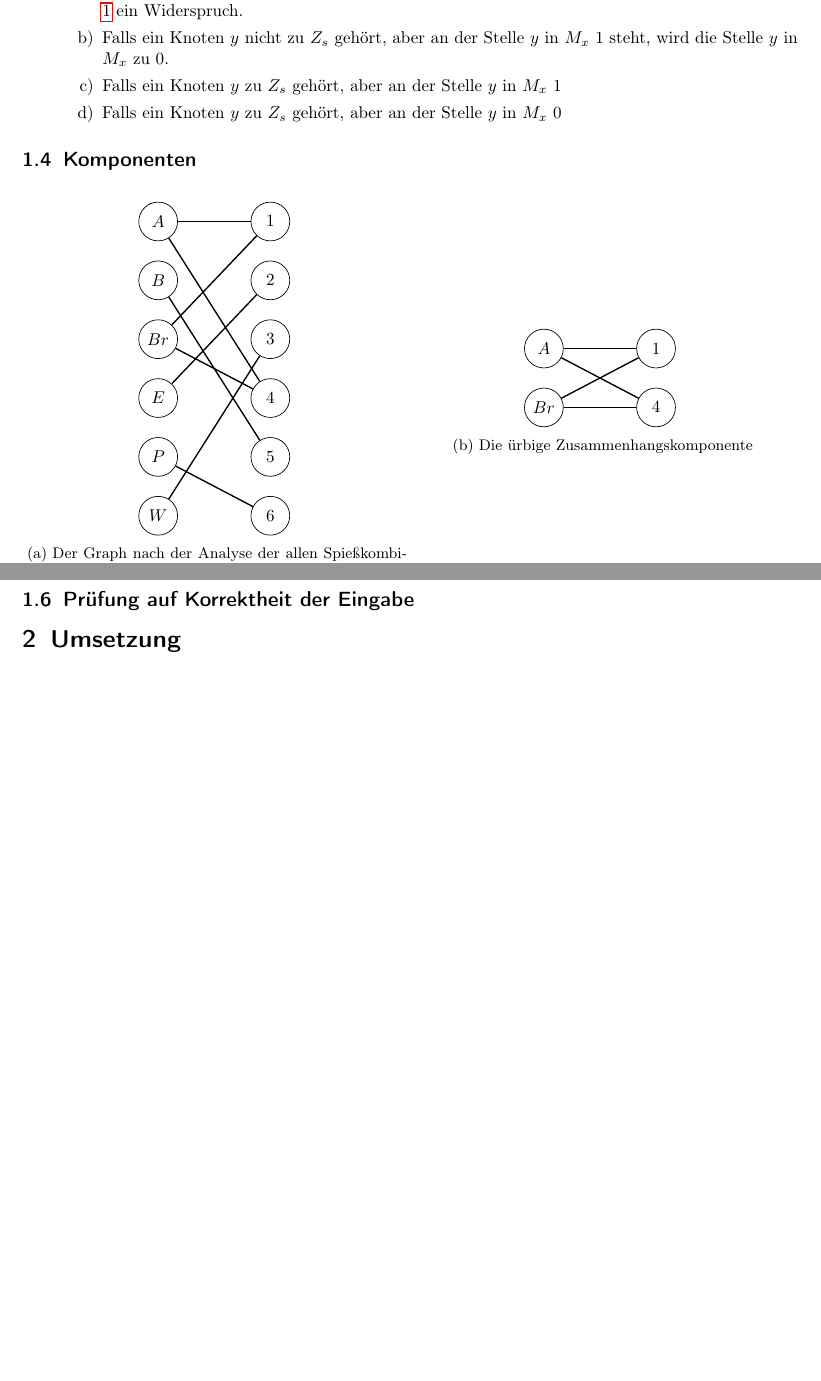
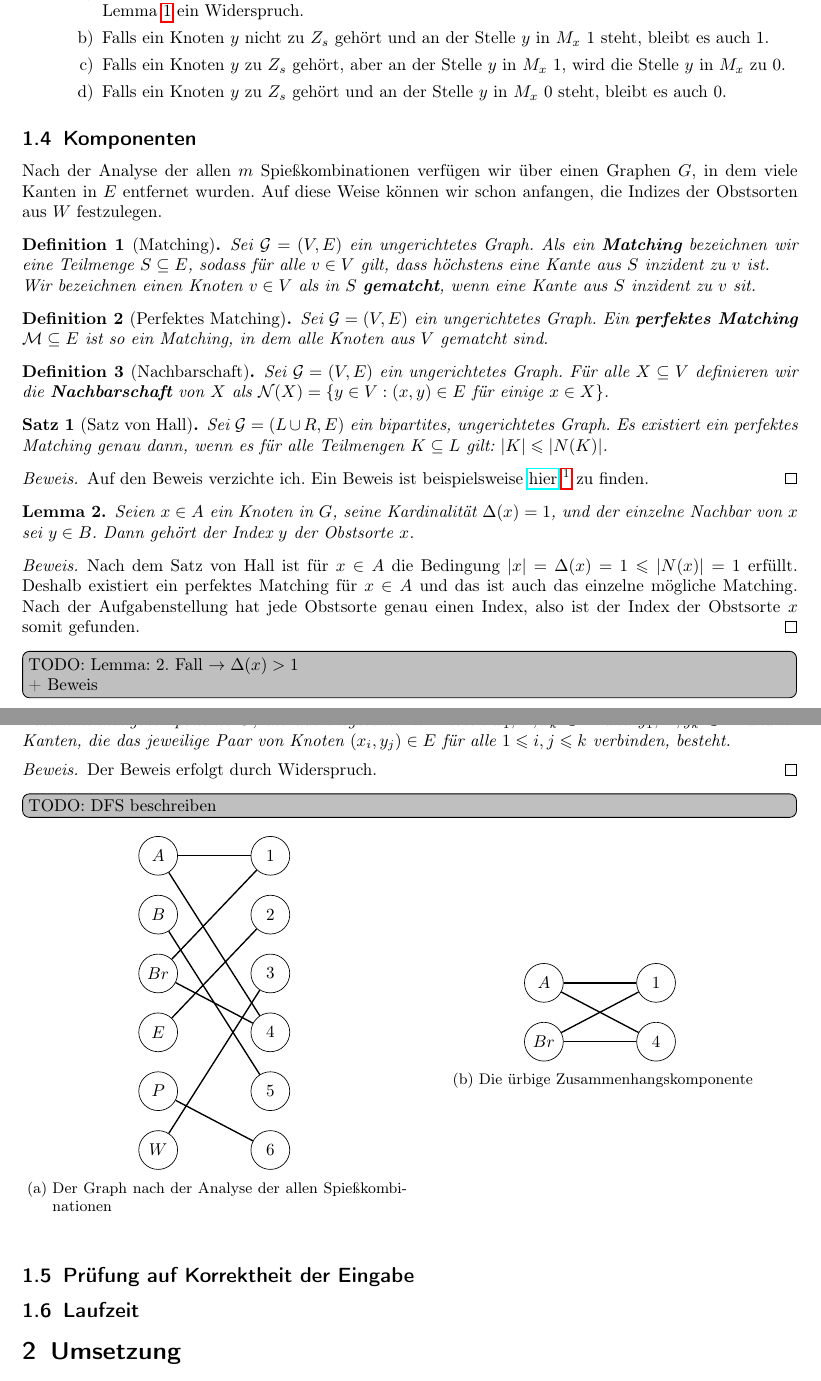
Before and after one commit to beredentod/spiessgesellen, a LaTeX document (spiess.tex): two parts of pages 3 and 4 of 5, joined at a grey line, cut so that both start at the same text, the shorter picture padded with empty space. Compiled offline with pdfLaTeX.

Commit message:
add text connected components

```diff
--- a/spiess.tex
+++ b/spiess.tex
@@ -79,6 +79,8 @@
 %\newtheorem{lemma}{Lemma}
 %\newenvironment{proof}{\paragraph{Beweis:}}{\hfill$\square$}
 \newtheorem{lemma}{Lemma}
+\newtheorem{definition}{Definition}
+\newtheorem{satz}{Satz}
 %\renewcommand*{\proofname}{Solution}
 
 \newcommand{\TODO}[1]{\todo[inline]{TODO: #1}}
@@ -204,16 +206,76 @@ Was die beschriebenen Operationen verursachen, erläutere ich anhand der folgend
   \end{enumerate}
   \item Falls es sich um einen Knoten $x \in A \setminus F_s$ handelt.
   \begin{enumerate}
-    \item Falls ein Knoten $y$ nicht zu $Z_s$ gehört und an der Stelle $y$ in $M_x$ 0 steht, ergibt sich
+    \item Falls ein Knoten $y$ nicht zu $Z_s$ gehört, aber an der Stelle $y$ in $M_x$ 0 steht, ergibt sich
       laut Lemma \ref {lem:spiess-numbers} ein Widerspruch.
-    \item Falls ein Knoten $y$ nicht zu $Z_s$ gehört, aber an der Stelle $y$ in $M_x$ 1 steht, wird die Stelle
+    \item Falls ein Knoten $y$ nicht zu $Z_s$ gehört und an der Stelle $y$ in $M_x$ 1 steht, bleibt es auch 1.
+    \item Falls ein Knoten $y$ zu $Z_s$ gehört, aber an der Stelle $y$ in $M_x$ 1, wird die Stelle
       $y$ in $M_x$ zu 0.
-    \item Falls ein Knoten $y$ zu $Z_s$ gehört, aber an der Stelle $y$ in $M_x$ 1
-    \item Falls ein Knoten $y$ zu $Z_s$ gehört, aber an der Stelle $y$ in $M_x$ 0
+    \item Falls ein Knoten $y$ zu $Z_s$ gehört und an der Stelle $y$ in $M_x$ 0 steht, bleibt es auch 0.
   \end{enumerate}
 \end{enumerate}
 
 \subsection{Komponenten}
+Nach der Analyse der allen $m$ Spießkombinationen verfügen wir über einen Graphen $G$,
+in dem viele Kanten in $E$ entfernet wurden.
+Auf diese Weise können wir schon anfangen, die Indizes der Obstsorten aus $W$ festzulegen.
+
+\begin{definition}[Matching]\label{def:matching}
+Sei $\mathcal{G} = (V, E)$ ein ungerichtetes Graph. Als ein \textbf{Matching} bezeichnen wir eine
+Teilmenge $S \subseteq E$, sodass für alle $v \in V$ gilt, dass höchstens eine Kante
+aus $S$ inzident zu $v$ ist.\\
+Wir bezeichnen einen Knoten $v \in V$ als in $S$ \textbf{gematcht}, wenn eine Kante aus $S$ inzident
+zu $v$ sit.
+\end{definition}
+
+\begin{definition}[Perfektes Matching]\label{def:perfect-matching}
+Sei $\mathcal{G} = (V, E)$ ein ungerichtetes Graph. Ein \textbf{perfektes Matching} $\mathcal{M} \subseteq E$
+ist so ein Matching, in dem alle Knoten aus $V$ gematcht sind.
+\end{definition}
+
+\begin{definition}[Nachbarschaft]\label{def:nachbarschaft}
+Sei $\mathcal{G} = (V, E)$ ein ungerichtetes Graph. Für alle $X \subseteq V$ definieren wir die
+\textbf{Nachbarschaft} von $X$ als $\mathcal{N}(X) = \{y \in V: (x, y) \in E$ für einige $x \in X\}$.
+\end{definition}
+
+\begin{satz}[Satz von Hall]
+Sei $\mathcal{G} = (L \cup R, E)$ ein bipartites, ungerichtetes Graph. Es existiert ein perfektes Matching genau dann, wenn es für alle Teilmengen $K \subseteq L$ gilt: $|K| \leqslant |N(K)|$.
+\end{satz}
+
+\begin{proof}
+Auf den Beweis verzichte ich. Ein Beweis ist beispielsweise
+\href{https://homes.cs.washington.edu/~anuprao/pubs/CSE599sExtremal/lecture6.pdf}{hier}
+\footnote{Anup Rao. Lecture 6 Hall’s Theorem. October 17, 2011. University of Washington. [Zugang 21.01.2021]\\
+\url{https://homes.cs.washington.edu/~anuprao/pubs/CSE599sExtremal/lecture6.pdf}} zu finden.
+\end{proof}
+
+\begin{lemma}
+Seien $x \in A$ ein Knoten in $G$, seine Kardinalität $\Delta(x) = 1$,
+und der einzelne Nachbar von $x$ sei $y \in B$.
+Dann gehört der Index $y$ der Obstsorte $x$.
+\end{lemma}
+
+\begin{proof}
+Nach dem Satz von Hall ist für $x \in A$ die Bedingung $|x| = \Delta(x) = 1 \leqslant |N(x)| = 1$ erfüllt.
+Deshalb existiert ein perfektes Matching für $x \in A$ und das ist auch das einzelne mögliche Matching.
+Nach der Aufgabenstellung hat jede Obstsorte genau einen Index, also ist der Index der Obstsorte
+$x$ somit gefunden.
+\end{proof}
+
+\TODO{Lemma: 2. Fall $\rightarrow \Delta(x) > 1$\\
++ Beweis}
+\begin{lemma}
+Seien $x \in A$ ein Knoten in $G$ und seine Kardinalität $\Delta(x) = k > 1$.
+Dann gehört $x$ zu einer Zusammenhangskomponente $C$, die aus insgesamt $2k$ Knoten $x_1, ..., x_k \in A$
+und $y_1, ..., y_k \in B$ und $k^2$ Kanten, die das jeweilige Paar von Knoten $(x_i, y_j) \in E$
+für alle $1 \leqslant i, j \leqslant k$ verbinden, besteht.
+\end{lemma}
+\begin{proof}
+Der Beweis erfolgt durch Widerspruch.
+\end{proof}
+
+\TODO{DFS beschreiben}
+
 
 \begin{figure}[h]
 \centering
```
Also changed, not shown: beispiele/spiesse8.txt (+1 -1 lines), beispiele/spiesse9.txt (+4 -2 lines), spiess.pdf, spiess.tex (22 more changed lines), 4 other files.
